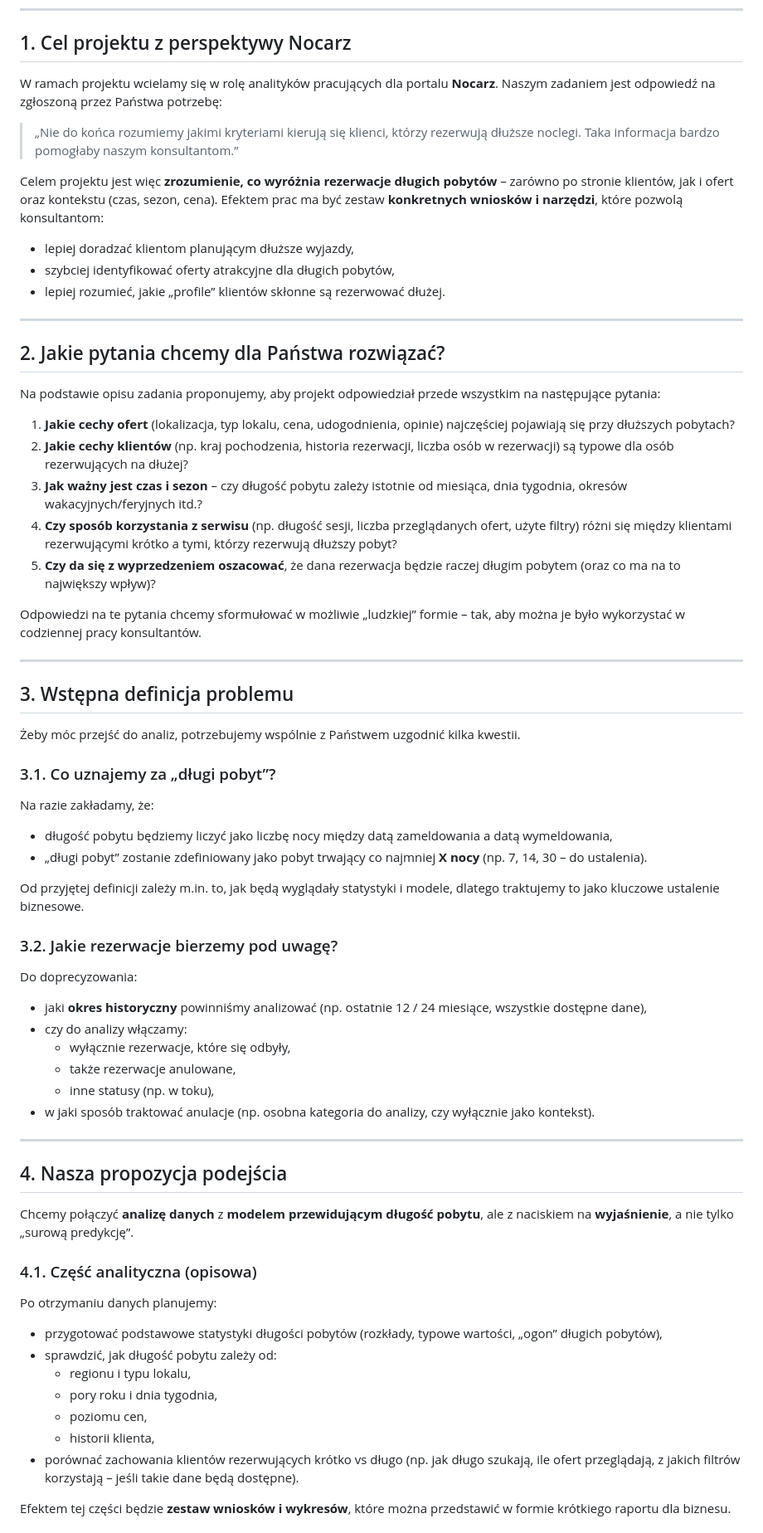
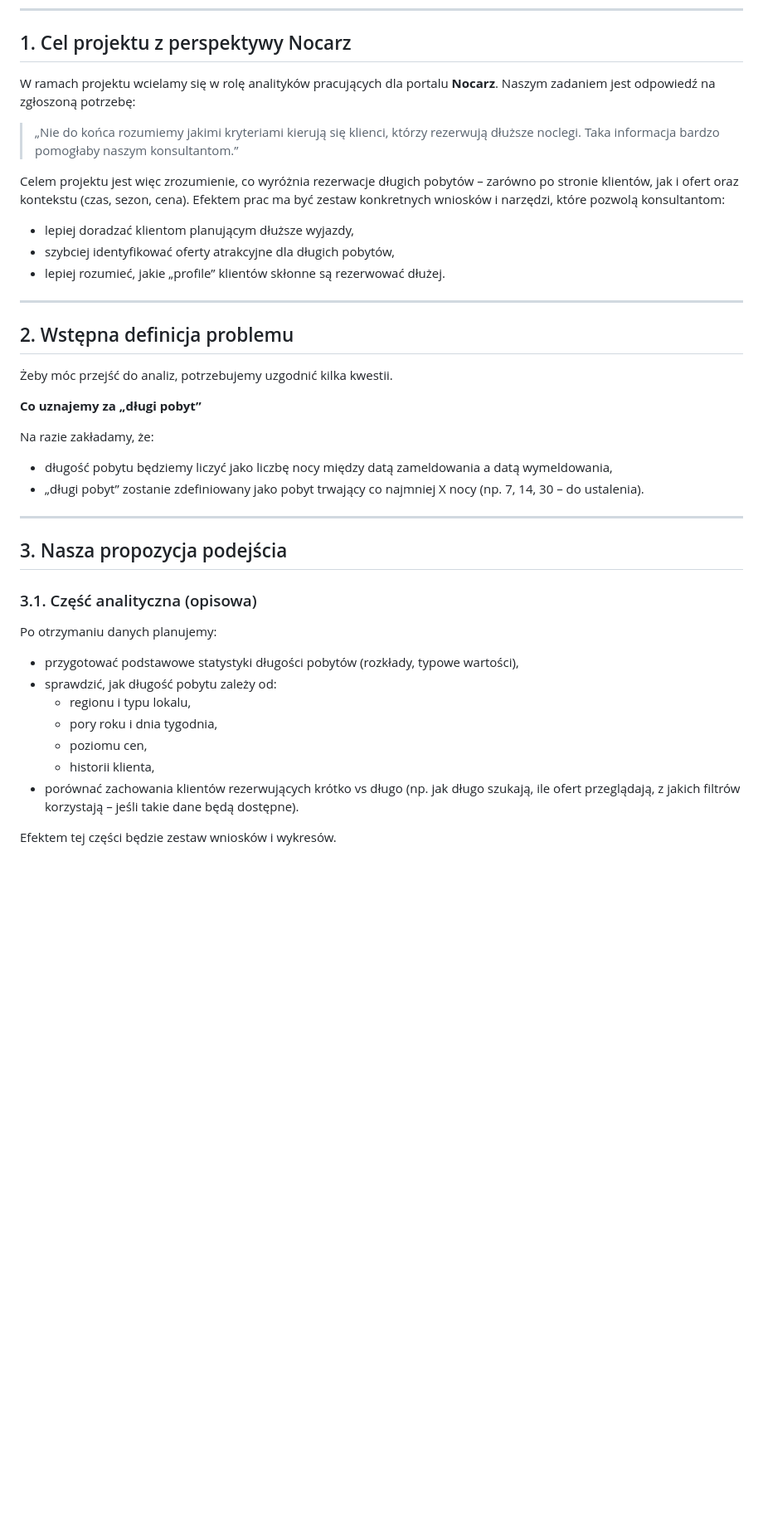
Before and after one commit to KamilMarszalek/ium, a Markdown page: docs/intro.md, the part around the change printed below. Shown: that part at 83% size. Rendered like a GitHub page; blank space fills up the shorter version.

Commit message:
Revise introduction and problem definition sections
Updated project introduction and problem definition sections for clarity and structure.

```diff
--- a/docs/intro.md
+++ b/docs/intro.md
@@ -7,11 +7,11 @@ Autorzy: Damian D'Souza, Kamil Marszałek
 
 ## 1. Cel projektu z perspektywy Nocarz
 
-W ramach projektu wcielamy się w rolę analityków pracujących dla portalu **Nocarz**. Naszym zadaniem jest odpowiedź na zgłoszoną przez Państwa potrzebę:
+W ramach projektu wcielamy się w rolę analityków pracujących dla portalu **Nocarz**. Naszym zadaniem jest odpowiedź na zgłoszoną potrzebę:
 
 > „Nie do końca rozumiemy jakimi kryteriami kierują się klienci, którzy rezerwują dłuższe noclegi. Taka informacja bardzo pomogłaby naszym konsultantom.”
 
-Celem projektu jest więc **zrozumienie, co wyróżnia rezerwacje długich pobytów** – zarówno po stronie klientów, jak i ofert oraz kontekstu (czas, sezon, cena). Efektem prac ma być zestaw **konkretnych wniosków i narzędzi**, które pozwolą konsultantom:
+Celem projektu jest więc zrozumienie, co wyróżnia rezerwacje długich pobytów – zarówno po stronie klientów, jak i ofert oraz kontekstu (czas, sezon, cena). Efektem prac ma być zestaw konkretnych wniosków i narzędzi, które pozwolą konsultantom:
 
 - lepiej doradzać klientom planującym dłuższe wyjazdy,
 - szybciej identyfikować oferty atrakcyjne dla długich pobytów,
@@ -19,55 +19,26 @@ Celem projektu jest więc **zrozumienie, co wyróżnia rezerwacje długich pobyt
 
 ---
 
-## 2. Jakie pytania chcemy dla Państwa rozwiązać?
+## 2. Wstępna definicja problemu
 
-Na podstawie opisu zadania proponujemy, aby projekt odpowiedział przede wszystkim na następujące pytania:
+Żeby móc przejść do analiz, potrzebujemy uzgodnić kilka kwestii.
 
-1. **Jakie cechy ofert** (lokalizacja, typ lokalu, cena, udogodnienia, opinie) najczęściej pojawiają się przy dłuższych pobytach?
-2. **Jakie cechy klientów** (np. kraj pochodzenia, historia rezerwacji, liczba osób w rezerwacji) są typowe dla osób rezerwujących na dłużej?
-3. **Jak ważny jest czas i sezon** – czy długość pobytu zależy istotnie od miesiąca, dnia tygodnia, okresów wakacyjnych/feryjnych itd.?
-4. **Czy sposób korzystania z serwisu** (np. długość sesji, liczba przeglądanych ofert, użyte filtry) różni się między klientami rezerwującymi krótko a tymi, którzy rezerwują dłuższy pobyt?
-5. **Czy da się z wyprzedzeniem oszacować**, że dana rezerwacja będzie raczej długim pobytem (oraz co ma na to największy wpływ)?
-
-Odpowiedzi na te pytania chcemy sformułować w możliwie „ludzkiej” formie – tak, aby można je było wykorzystać w codziennej pracy konsultantów.
-
----
-
-## 3. Wstępna definicja problemu
-
-Żeby móc przejść do analiz, potrzebujemy wspólnie z Państwem uzgodnić kilka kwestii.
-
-### 3.1. Co uznajemy za „długi pobyt”?
+**Co uznajemy za „długi pobyt”**
 
 Na razie zakładamy, że:
 
 - długość pobytu będziemy liczyć jako liczbę nocy między datą zameldowania a datą wymeldowania,
-- „długi pobyt” zostanie zdefiniowany jako pobyt trwający co najmniej **X nocy** (np. 7, 14, 30 – do ustalenia).
-
-Od przyjętej definicji zależy m.in. to, jak będą wyglądały statystyki i modele, dlatego traktujemy to jako kluczowe ustalenie biznesowe.
-
-### 3.2. Jakie rezerwacje bierzemy pod uwagę?
-
-Do doprecyzowania:
-
-- jaki **okres historyczny** powinniśmy analizować (np. ostatnie 12 / 24 miesiące, wszystkie dostępne dane),
-- czy do analizy włączamy:
-  - wyłącznie rezerwacje, które się odbyły,
-  - także rezerwacje anulowane,
-  - inne statusy (np. w toku),
-- w jaki sposób traktować anulacje (np. osobna kategoria do analizy, czy wyłącznie jako kontekst).
+- „długi pobyt” zostanie zdefiniowany jako pobyt trwający co najmniej X nocy (np. 7, 14, 30 – do ustalenia).
 
 ---
 
-## 4. Nasza propozycja podejścia
+## 3. Nasza propozycja podejścia
 
-Chcemy połączyć **analizę danych** z **modelem przewidującym długość pobytu**, ale z naciskiem na **wyjaśnienie**, a nie tylko „surową predykcję”.
-
-### 4.1. Część analityczna (opisowa)
+### 3.1. Część analityczna (opisowa)
 
 Po otrzymaniu danych planujemy:
 
-- przygotować podstawowe statystyki długości pobytów (rozkłady, typowe wartości, „ogon” długich pobytów),
+- przygotować podstawowe statystyki długości pobytów (rozkłady, typowe wartości),
 - sprawdzić, jak długość pobytu zależy od:
   - regionu i typu lokalu,
   - pory roku i dnia tygodnia,
@@ -75,5 +46,5 @@ Po otrzymaniu danych planujemy:
   - historii klienta,
 - porównać zachowania klientów rezerwujących krótko vs długo (np. jak długo szukają, ile ofert przeglądają, z jakich filtrów korzystają – jeśli takie dane będą dostępne).
 
-Efektem tej części będzie **zestaw wniosków i wykresów**, które można przedstawić w formie krótkiego raportu dla biznesu.
+Efektem tej części będzie zestaw wniosków i wykresów.
 
```
Also changed, not shown: other parts of docs/intro.md (+1 -1 lines).
